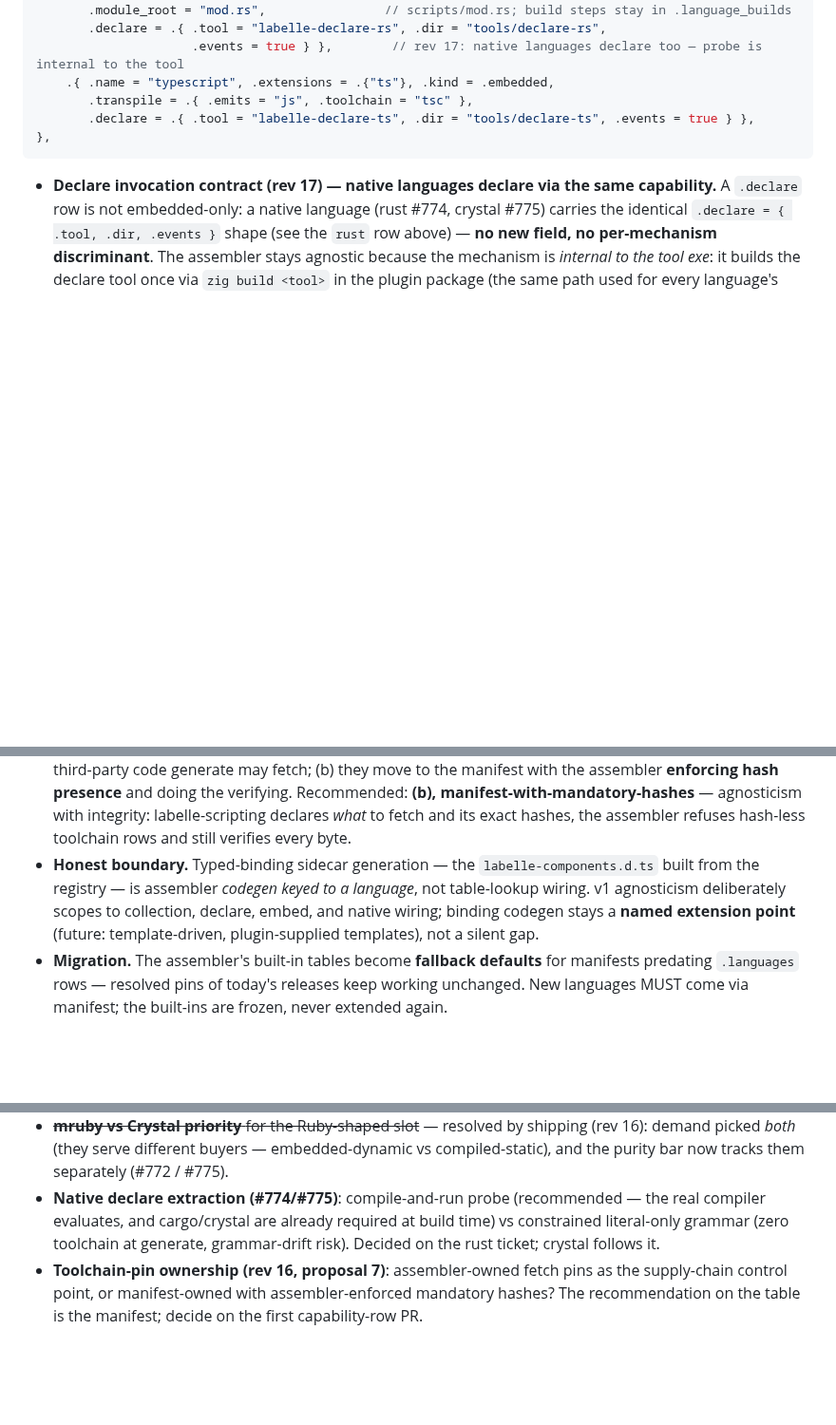
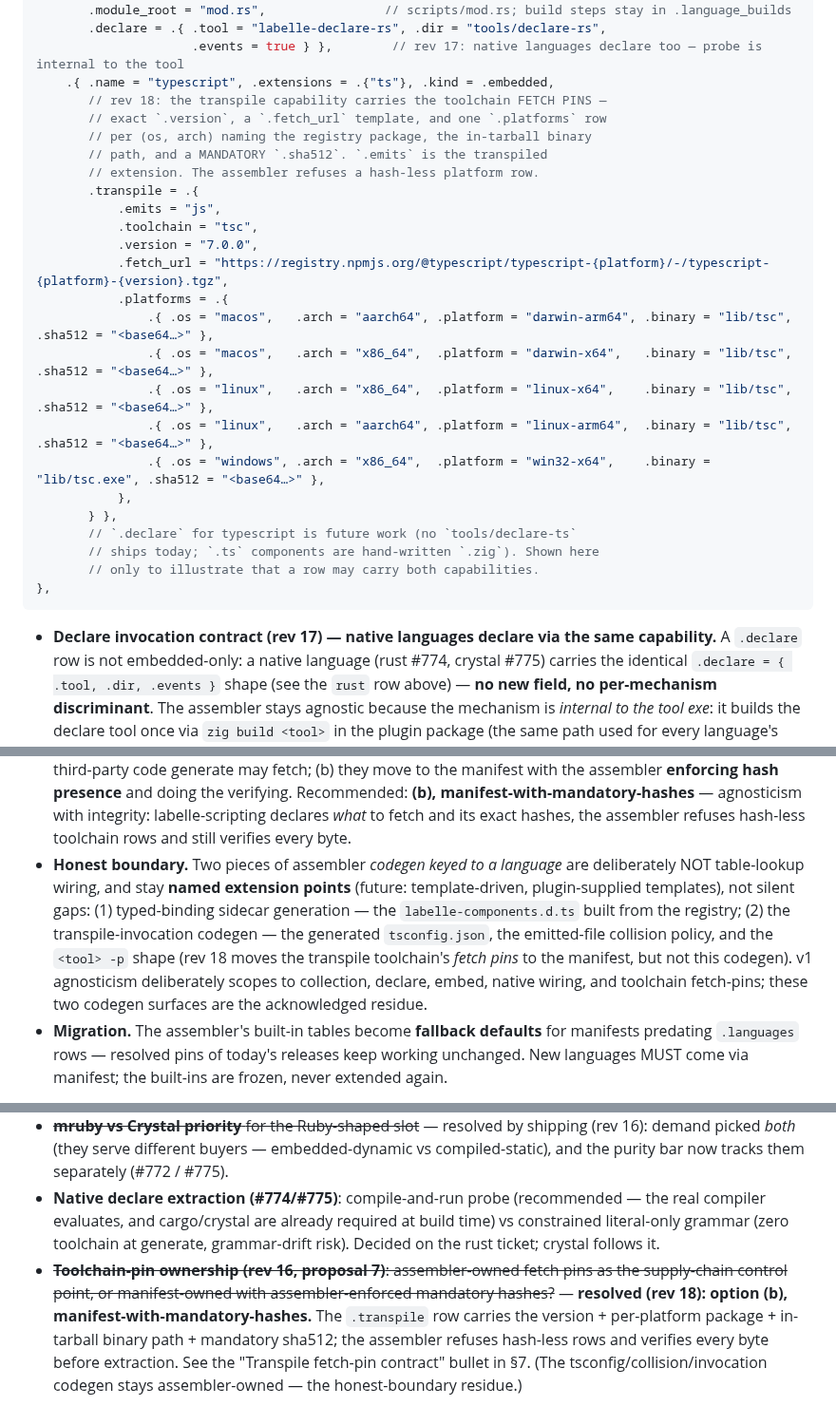
Before and after one commit to labelle-toolkit/labelle-engine, a Markdown page: RFC-LANGUAGE-PLUGINS.md, 3 parts joined by grey strips. Shown at 95% size. Rendered like a GitHub page; blank space fills up the shorter version.

Commit message:
docs(rfc): transpile fetch-pin capability contract (rev 18, #619)
The next focused capability slice of the language-agnostic assembler
(RFC-LANGUAGE-PLUGINS §7), mirroring how rev 17 pinned the declare
invocation contract. Resolves the standing "toolchain-pin ownership" open
question to option (b) — manifest-with-mandatory-hashes — and pins the
schema + the assembler's generic consume contract so the tsc platform-pin
table (the one non-agnostic table left in assembler source) can migrate to
labelle-scripting's plugin.labelle.

- Expand the `.transpile` row in the §7 sketch: exact `.version`, a
  `.fetch_url` template, and one `.platforms` row per (os, arch) carrying
  the registry package suffix, the in-tarball binary path, and a MANDATORY
  `.sha512`.
- Add the "Transpile fetch-pin contract" bullet: the assembler selects the
  host platform row (no-match is a pointed error), REFUSES a hash-less row,
  fetches + verifies-before-extract + caches, then runs its pipeline against
  the resolved binary — learning nothing tsc-specific.
- Honest boundary: the tsconfig/collision/`-p` codegen stays assembler-owned
  (named extension point beside binding codegen), NOT invented into the row.
- Resolve the open question; log rev 17 (declare) + rev 18 (transpile).

Scope: RFC prose only. Implementation is a follow-up scripting+assembler
lane once this contract is accepted. The declare slice (lua/ruby/rust rows)
is shipping separately (labelle-scripting#33 + labelle-assembler#622). The
remaining §7 categories — embed/splice-row generalization and the native
dep/flag/tap/tick wiring — have no RFC-stated direction yet and are left for
their own focused revisions rather than invented here.

Co-Authored-By: Claude Opus 4.8 (1M context) <noreply@anthropic.com>
Claude-Session: https://claude.ai/code/session_01D1zt5TCHYqUJBjswJKjnCo

````diff
--- a/RFC-LANGUAGE-PLUGINS.md
+++ b/RFC-LANGUAGE-PLUGINS.md
@@ -279,8 +279,27 @@ A row carries everything the assembler knows per language today: name, extension
        .declare = .{ .tool = "labelle-declare-rs", .dir = "tools/declare-rs",
                      .events = true } },        // rev 17: native languages declare too — probe is internal to the tool
     .{ .name = "typescript", .extensions = .{"ts"}, .kind = .embedded,
-       .transpile = .{ .emits = "js", .toolchain = "tsc" },
-       .declare = .{ .tool = "labelle-declare-ts", .dir = "tools/declare-ts", .events = true } },
+       // rev 18: the transpile capability carries the toolchain FETCH PINS —
+       // exact `.version`, a `.fetch_url` template, and one `.platforms` row
+       // per (os, arch) naming the registry package, the in-tarball binary
+       // path, and a MANDATORY `.sha512`. `.emits` is the transpiled
+       // extension. The assembler refuses a hash-less platform row.
+       .transpile = .{
+           .emits = "js",
+           .toolchain = "tsc",
+           .version = "7.0.0",
+           .fetch_url = "https://registry.npmjs.org/@typescript/typescript-{platform}/-/typescript-{platform}-{version}.tgz",
+           .platforms = .{
+               .{ .os = "macos",   .arch = "aarch64", .platform = "darwin-arm64", .binary = "lib/tsc",     .sha512 = "<base64…>" },
+               .{ .os = "macos",   .arch = "x86_64",  .platform = "darwin-x64",   .binary = "lib/tsc",     .sha512 = "<base64…>" },
+               .{ .os = "linux",   .arch = "x86_64",  .platform = "linux-x64",    .binary = "lib/tsc",     .sha512 = "<base64…>" },
+               .{ .os = "linux",   .arch = "aarch64", .platform = "linux-arm64",  .binary = "lib/tsc",     .sha512 = "<base64…>" },
+               .{ .os = "windows", .arch = "x86_64",  .platform = "win32-x64",    .binary = "lib/tsc.exe", .sha512 = "<base64…>" },
+           },
+       } },
+       // `.declare` for typescript is future work (no `tools/declare-ts`
+       // ships today; `.ts` components are hand-written `.zig`). Shown here
+       // only to illustrate that a row may carry both capabilities.
 },
 ```
 
@@ -288,6 +308,6 @@ A row carries everything the assembler knows per language today: name, extension
 - **Self-describing capabilities replace min-pin tables.** Today the assembler carries `min_pin`/`events_min_pin` per runner row — a version compare against knowledge that lives in another repo, and a table that must grow every time labelle-scripting does. Under capability rows the check inverts: the **resolved pin's own manifest** declares what it supports. `events/*.rb` under an old pin fails because *that manifest's* ruby row lacks the `.events` capability — a pointed error naming the pin — with no version compare in the assembler at all. (The v0.85.0 forward-compat rule generalizes: only the *selected* language's row validates strictly; non-selected rows tolerate unknown keys, so a new capability never breaks bystander projects.)
 - **Trust model — nothing new.** Plugin-declared tool builds and fetches already execute at generate: the declare tools, `.language_builds` steps, build hooks. Capability rows add no new trust; they relocate existing knowledge from assembler tables into the manifest of the package that owns it. The ONE deliberate exception to full agnosticism: **third-party toolchain fetch pins** (the tsc platform-package sha512 hashes). Two options: (a) they stay assembler-owned as a supply-chain control point — the assembler decides what third-party code generate may fetch; (b) they move to the manifest with the assembler **enforcing hash presence** and doing the verifying. Recommended: **(b), manifest-with-mandatory-hashes** — agnosticism with integrity: labelle-scripting declares *what* to fetch and its exact hashes, the assembler refuses hash-less toolchain rows and still verifies every byte.
-- **Honest boundary.** Typed-binding sidecar generation — the `labelle-components.d.ts` built from the registry — is assembler *codegen keyed to a language*, not table-lookup wiring. v1 agnosticism deliberately scopes to collection, declare, embed, and native wiring; binding codegen stays a **named extension point** (future: template-driven, plugin-supplied templates), not a silent gap.
+- **Honest boundary.** Two pieces of assembler *codegen keyed to a language* are deliberately NOT table-lookup wiring, and stay **named extension points** (future: template-driven, plugin-supplied templates), not silent gaps: (1) typed-binding sidecar generation — the `labelle-components.d.ts` built from the registry; (2) the transpile-invocation codegen — the generated `tsconfig.json`, the emitted-file collision policy, and the `<tool> -p` shape (rev 18 moves the transpile toolchain's *fetch pins* to the manifest, but not this codegen). v1 agnosticism deliberately scopes to collection, declare, embed, native wiring, and toolchain fetch-pins; these two codegen surfaces are the acknowledged residue.
 - **Migration.** The assembler's built-in tables become **fallback defaults** for manifests predating `.languages` rows — resolved pins of today's releases keep working unchanged. New languages MUST come via manifest; the built-ins are frozen, never extended again.
 
 The litmus test this section must pass: **adding python = a labelle-scripting PR** — `src/python/` VM embed + `tools/declare-py` + a `.languages` row — **zero assembler changes**.
@@ -326,4 +346,4 @@ Status at rev 16 (2026-07-12): **five languages live** — lua, ruby, typescript
 - ~~**Script-defined components**~~ — resolved (rev 6): generate-time codegen from the script DSL makes them first-class for developers; a runtime dynamic-store tier covers mods later.
 - ~~**mruby vs Crystal priority** for the Ruby-shaped slot~~ — resolved by shipping (rev 16): demand picked *both* (they serve different buyers — embedded-dynamic vs compiled-static), and the purity bar now tracks them separately (#772 / #775).
 - **Native declare extraction (#774/#775)**: compile-and-run probe (recommended — the real compiler evaluates, and cargo/crystal are already required at build time) vs constrained literal-only grammar (zero toolchain at generate, grammar-drift risk). Decided on the rust ticket; crystal follows it.
-- **Toolchain-pin ownership (rev 16, proposal 7)**: assembler-owned fetch pins as the supply-chain control point, or manifest-owned with assembler-enforced mandatory hashes? The recommendation on the table is the manifest; decide on the first capability-row PR.
+- ~~**Toolchain-pin ownership (rev 16, proposal 7)**: assembler-owned fetch pins as the supply-chain control point, or manifest-owned with assembler-enforced mandatory hashes?~~ — **resolved (rev 18): option (b), manifest-with-mandatory-hashes.** The `.transpile` row carries the version + per-platform package + in-tarball binary path + mandatory sha512; the assembler refuses hash-less rows and verifies every byte before extraction. See the "Transpile fetch-pin contract" bullet in §7. (The tsconfig/collision/invocation codegen stays assembler-owned — the honest-boundary residue.)
````
Also changed, not shown: other parts of RFC-LANGUAGE-PLUGINS.md (+2 -1 lines).
